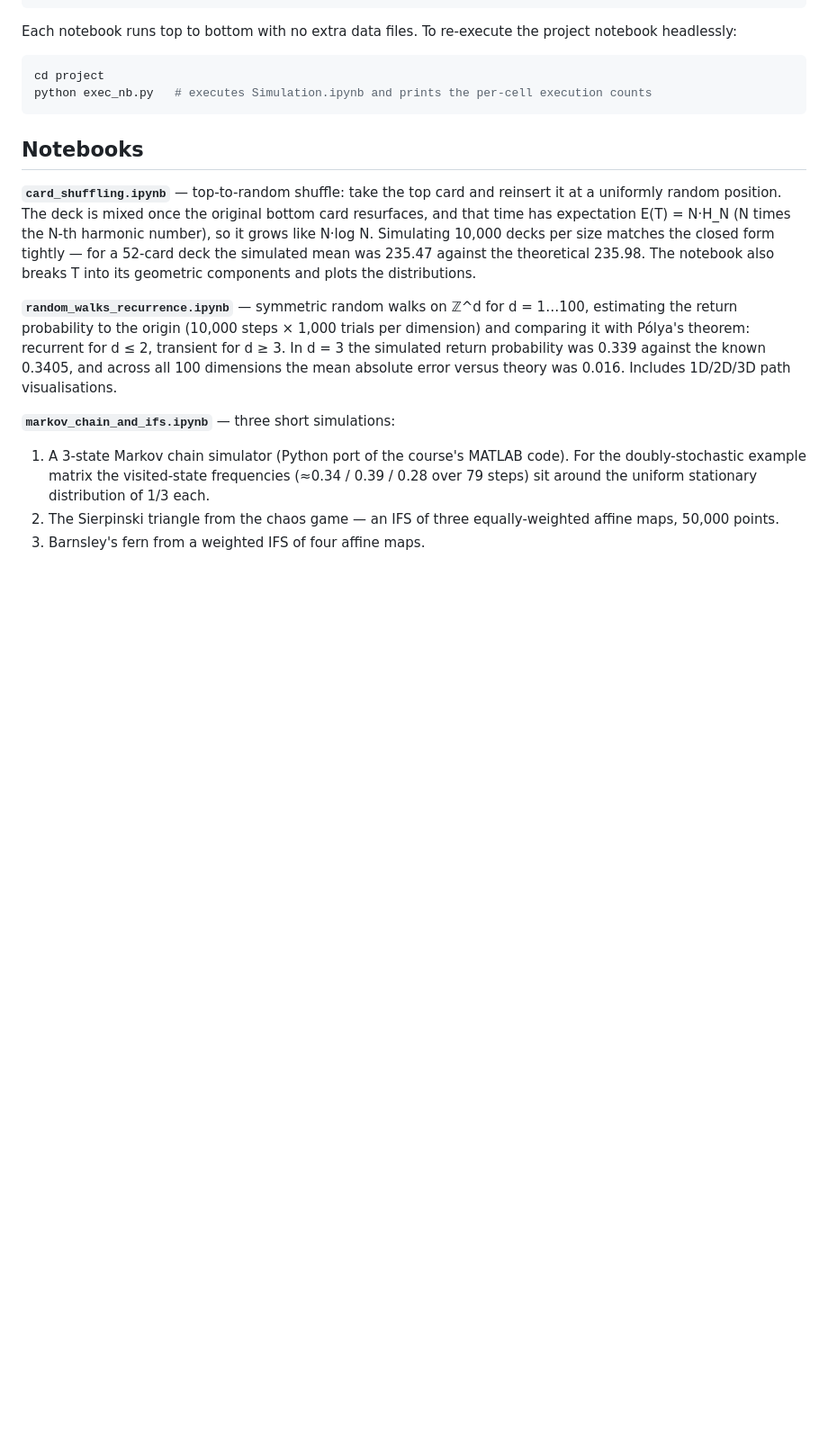
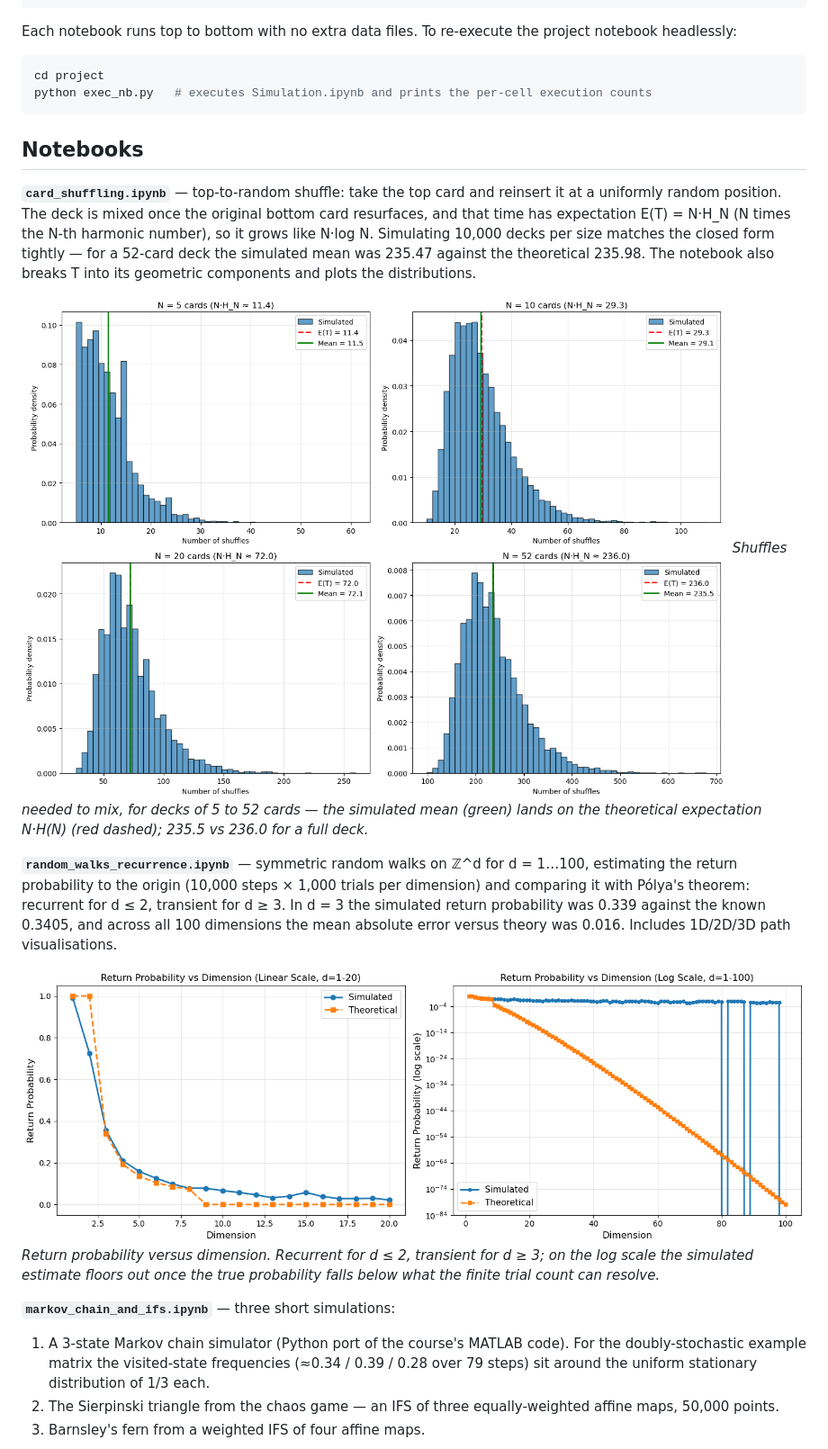
Before and after one commit to rafallex/markovprocesses, a Markdown page: README.md, the part around one of its changes. Shown at 90% size. Rendered like a GitHub page; pictures changed too: figures/random_walk_recurrence.png (added), figures/shuffle_mixing_time.png (added); blank space fills up the shorter version.

Commit message:
Show the real simulation results in the README (mixing time, recurrence, IFS fractals, secretary three-way validation)

```diff
--- a/README.md
+++ b/README.md
@@ -40,7 +40,13 @@ python exec_nb.py   # executes Simulation.ipynb and prints the per-cell executio
 
 **`card_shuffling.ipynb`** — top-to-random shuffle: take the top card and reinsert it at a uniformly random position. The deck is mixed once the original bottom card resurfaces, and that time has expectation E(T) = N·H_N (N times the N-th harmonic number), so it grows like N·log N. Simulating 10,000 decks per size matches the closed form tightly — for a 52-card deck the simulated mean was 235.47 against the theoretical 235.98. The notebook also breaks T into its geometric components and plots the distributions.
 
+![Shuffle mixing time](figures/shuffle_mixing_time.png)
+*Shuffles needed to mix, for decks of 5 to 52 cards — the simulated mean (green) lands on the theoretical expectation N·H(N) (red dashed); 235.5 vs 236.0 for a full deck.*
+
 **`random_walks_recurrence.ipynb`** — symmetric random walks on ℤ^d for d = 1…100, estimating the return probability to the origin (10,000 steps × 1,000 trials per dimension) and comparing it with Pólya's theorem: recurrent for d ≤ 2, transient for d ≥ 3. In d = 3 the simulated return probability was 0.339 against the known 0.3405, and across all 100 dimensions the mean absolute error versus theory was 0.016. Includes 1D/2D/3D path visualisations.
+
+![Random-walk recurrence](figures/random_walk_recurrence.png)
+*Return probability versus dimension. Recurrent for d ≤ 2, transient for d ≥ 3; on the log scale the simulated estimate floors out once the true probability falls below what the finite trial count can resolve.*
 
 **`markov_chain_and_ifs.ipynb`** — three short simulations:
 1. A 3-state Markov chain simulator (Python port of the course's MATLAB code). For the doubly-stochastic example matrix the visited-state frequencies (≈0.34 / 0.39 / 0.28 over 79 steps) sit around the uniform stationary distribution of 1/3 each.
```
Also changed, not shown: other parts of README.md (+9 -0 lines), figures/barnsley_fern.png (added), figures/secretary_three_way_validation.png (added), figures/sierpinski_triangle.png (added).
